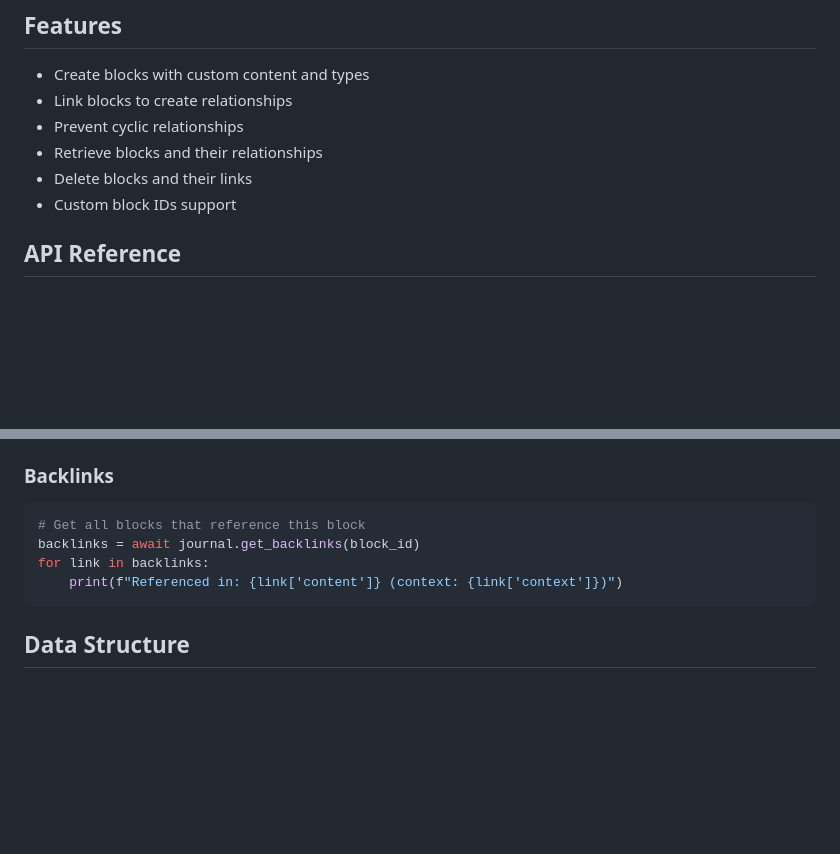
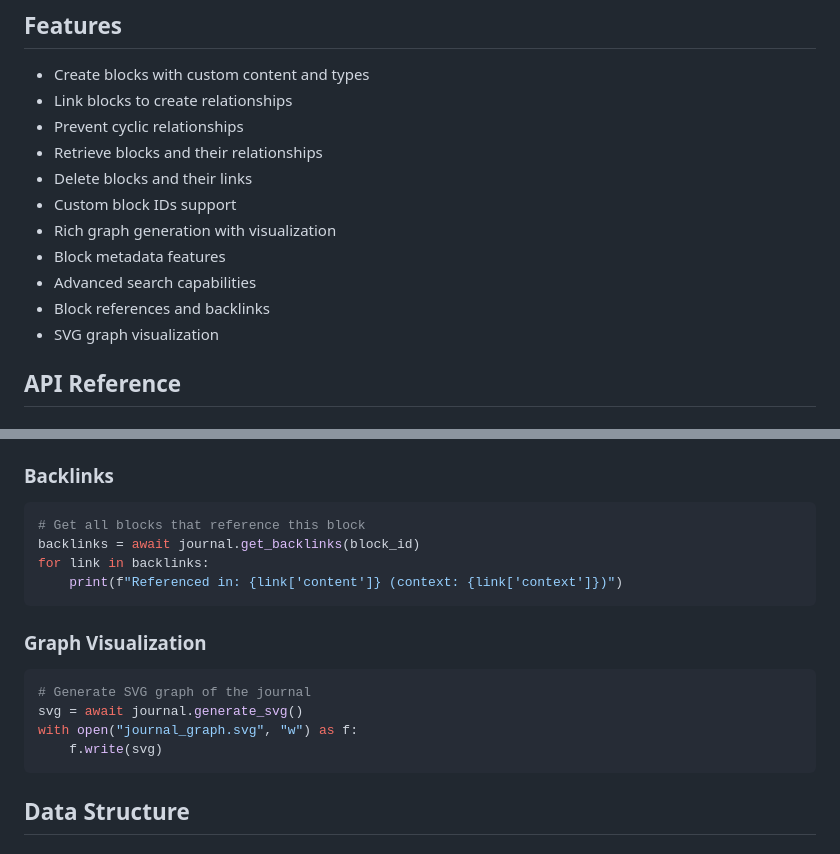
Before and after one commit to hiway/makeweb, a Markdown page: examples/journal/README.md, 2 parts joined by grey strips. Rendered like a GitHub page; blank space fills up the shorter version.

Commit message:
Update README to include new features: rich graph generation, block metadata, advanced search, and SVG visualization

````diff
--- a/examples/journal/README.md
+++ b/examples/journal/README.md
@@ -10,6 +10,11 @@ A graph-based journaling system that allows creating and linking blocks of conte
 - Retrieve blocks and their relationships
 - Delete blocks and their links
 - Custom block IDs support
+- Rich graph generation with visualization
+- Block metadata features
+- Advanced search capabilities
+- Block references and backlinks
+- SVG graph visualization
 
 ## API Reference
 
@@ -145,6 +150,15 @@ for link in backlinks:
     print(f"Referenced in: {link['content']} (context: {link['context']})")
 ```
 
+### Graph Visualization
+
+```python
+# Generate SVG graph of the journal
+svg = await journal.generate_svg()
+with open("journal_graph.svg", "w") as f:
+    f.write(svg)
+```
+
 ## Data Structure
 
 ### Blocks Table
````
